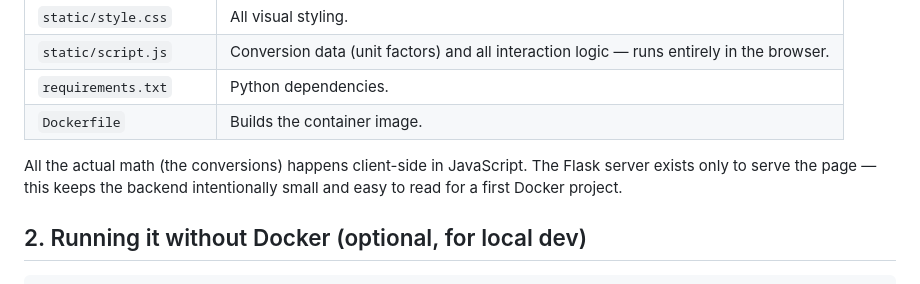
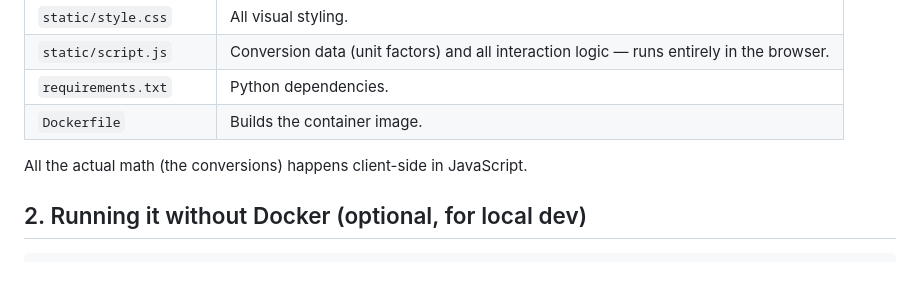
Before and after one commit to harshw2284/Unit-Converter, a Markdown page: README.md, the part around the change. GitHub-like rendering.

```diff
--- a/README.md
+++ b/README.md
@@ -23,8 +23,6 @@ storage — packaged as a Docker container.
 | `Dockerfile` | Builds the container image. |
 
 All the actual math (the conversions) happens client-side in JavaScript.
-The Flask server exists only to serve the page — this keeps the backend
-intentionally small and easy to read for a first Docker project.
 
 ## 2. Running it without Docker (optional, for local dev)
 
```
